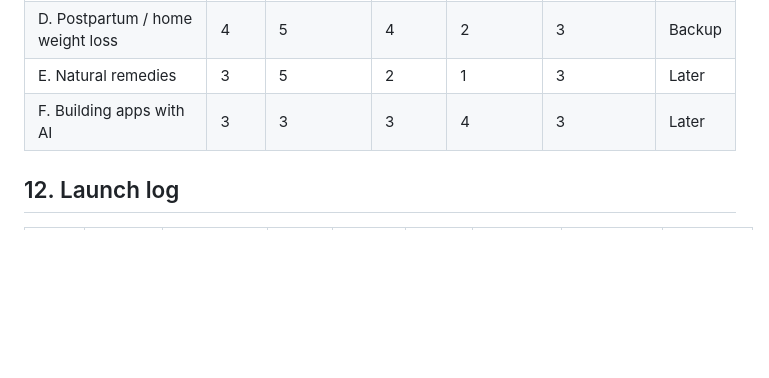
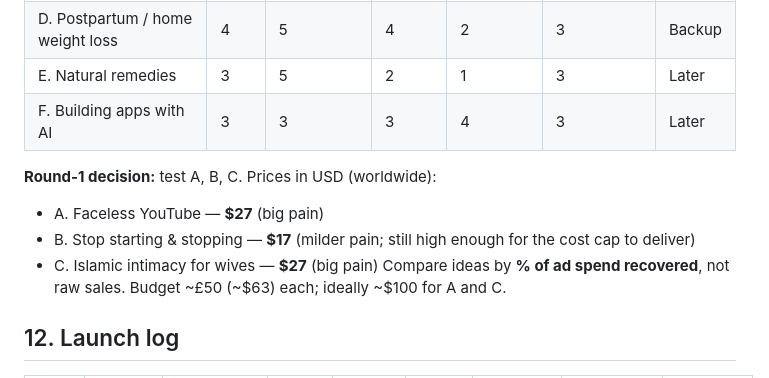
Before and after one commit to vivian948/Garages-Tools, a Markdown page: tiny-course-business/PLAYBOOK.md, the part around the change. Rendered like a GitHub page; blank space fills up the shorter version.

Commit message:
Record round-1 idea and pricing decision
Co-Authored-By: Claude Opus 5.5 <noreply@anthropic.com>
Claude-Session: https://claude.ai/code/session_01JobCp6rXKNchygaomUmThW

```diff
--- a/tiny-course-business/PLAYBOOK.md
+++ b/tiny-course-business/PLAYBOOK.md
@@ -149,6 +149,12 @@ Scored 1–5. Ad risk: 5 = safest.
 | E. Natural remedies | 3 | 5 | 2 | 1 | 3 | Later |
 | F. Building apps with AI | 3 | 3 | 3 | 4 | 3 | Later |
 
+**Round-1 decision:** test A, B, C. Prices in USD (worldwide):
+- A. Faceless YouTube — **$27** (big pain)
+- B. Stop starting & stopping — **$17** (milder pain; still high enough for the cost cap to deliver)
+- C. Islamic intimacy for wives — **$27** (big pain)
+Compare ideas by **% of ad spend recovered**, not raw sales. Budget ~£50 (~$63) each; ideally ~$100 for A and C.
+
 ## 12. Launch log
 
 | Date | Hook / course name | Pain / awareness stage | Price | Spend | Sales | Revenue | % of spend recovered | Decision |
```
